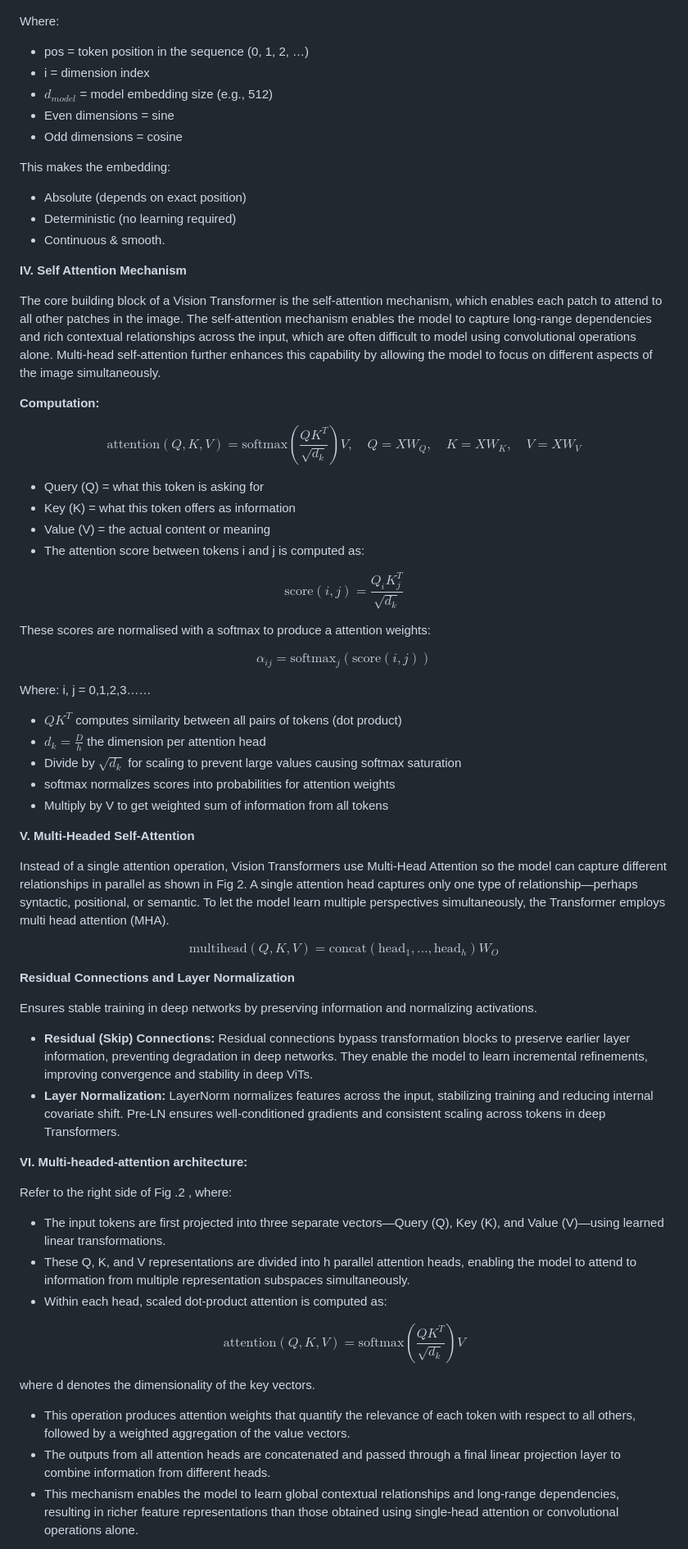
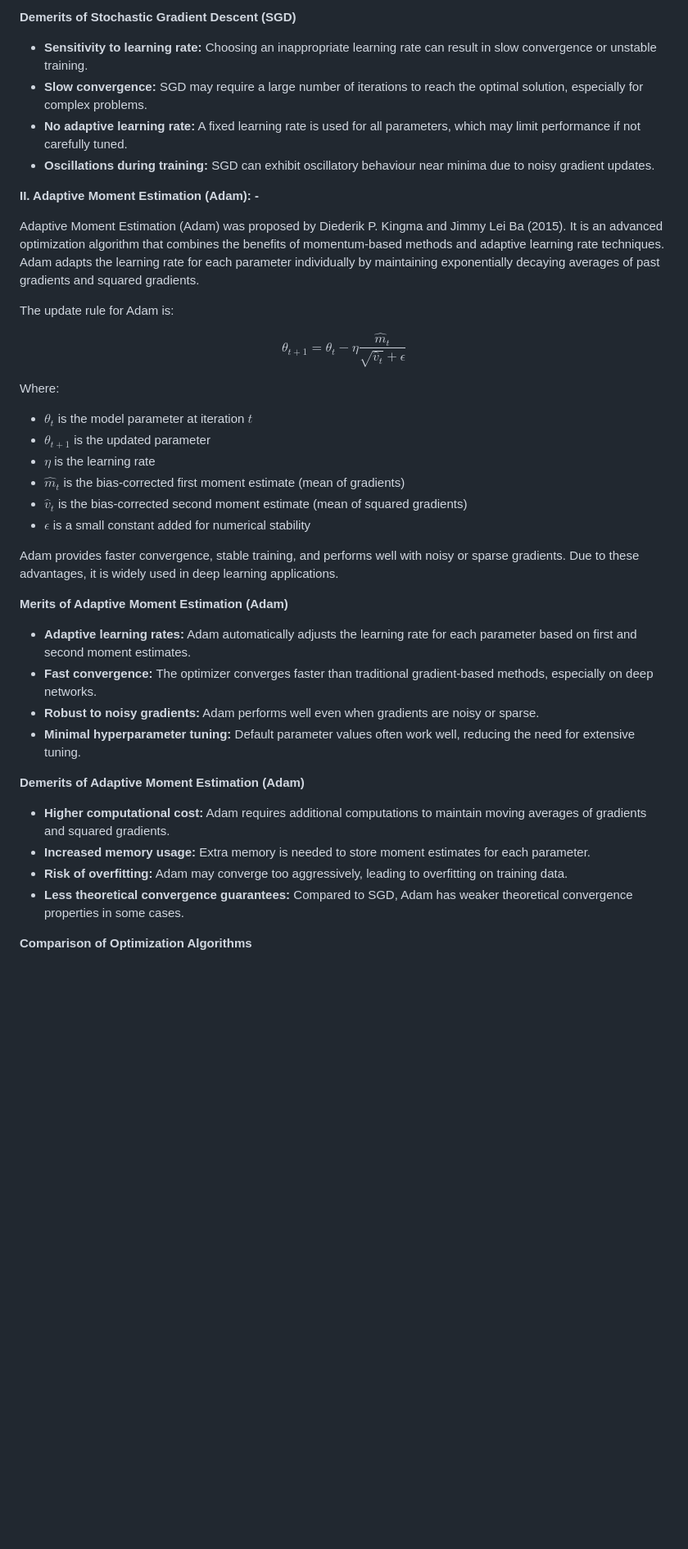
Before and after one commit to virtual-labs/exp-transformers-vision-dei, a Markdown page: experiment/theory.md, the part around one of its changes. Shown at 82% size. Drawn GitHub-style; blank space fills up the shorter version.

```diff
--- a/experiment/theory.md
+++ b/experiment/theory.md
@@ -44,68 +125,38 @@ $$\text{pe}(\text{pos}, 2i+1) = \cos\left(\frac{\text{pos}}{10000^{2i/d_{\text{m
+**Demerits of Stochastic Gradient Descent (SGD)**
+*   **Sensitivity to learning rate:** Choosing an inappropriate learning rate can result in slow convergence or unstable training.
+*   **Slow convergence:** SGD may require a large number of iterations to reach the optimal solution, especially for complex problems.
+*   **No adaptive learning rate:** A fixed learning rate is used for all parameters, which may limit performance if not carefully tuned.
+*   **Oscillations during training:** SGD can exhibit oscillatory behaviour near minima due to noisy gradient updates.
+
+**II. Adaptive Moment Estimation (Adam): -**
+
+Adaptive Moment Estimation (Adam) was proposed by Diederik P. Kingma and Jimmy Lei Ba (2015). It is an advanced optimization algorithm that combines the benefits of momentum-based methods and adaptive learning rate techniques. Adam adapts the learning rate for each parameter individually by maintaining exponentially decaying averages of past gradients and squared gradients.
+
+The update rule for Adam is:
+
+$$\theta_{t+1} = \theta_t - \eta \frac{\hat{m}_t}{\sqrt{\hat{v}_t} + \epsilon}$$
 
 Where:
-* pos = token position in the sequence (0, 1, 2, …)
-* i = dimension index
-* $d_{model}$ = model embedding size (e.g., 512)
-* Even dimensions = sine
-* Odd dimensions = cosine
+*   $\theta_t$ is the model parameter at iteration $t$
+*   $\theta_{t+1}$ is the updated parameter
+*   $\eta$ is the learning rate
+*   $\hat{m}_t$ is the bias-corrected first moment estimate (mean of gradients)
+*   $\hat{v}_t$ is the bias-corrected second moment estimate (mean of squared gradients)
+*   $\epsilon$ is a small constant added for numerical stability
 
-This makes the embedding:
-* Absolute (depends on exact position)
-* Deterministic (no learning required)
-* Continuous & smooth.
+Adam provides faster convergence, stable training, and performs well with noisy or sparse gradients. Due to these advantages, it is widely used in deep learning applications.
 
-**IV. Self Attention Mechanism**
+**Merits of Adaptive Moment Estimation (Adam)**
+*   **Adaptive learning rates:** Adam automatically adjusts the learning rate for each parameter based on first and second moment estimates.
+*   **Fast convergence:** The optimizer converges faster than traditional gradient-based methods, especially on deep networks.
+*   **Robust to noisy gradients:** Adam performs well even when gradients are noisy or sparse.
+*   **Minimal hyperparameter tuning:** Default parameter values often work well, reducing the need for extensive tuning.
 
-The core building block of a Vision Transformer is the self-attention mechanism, which enables each patch to attend to all other patches in the image. The self-attention mechanism enables the model to capture long-range dependencies and rich contextual relationships across the input, which are often difficult to model using convolutional operations alone. Multi-head self-attention further enhances this capability by allowing the model to focus on different aspects of the image simultaneously.
+**Demerits of Adaptive Moment Estimation (Adam)**
+*   **Higher computational cost:** Adam requires additional computations to maintain moving averages of gradients and squared gradients.
+*   **Increased memory usage:** Extra memory is needed to store moment estimates for each parameter.
+*   **Risk of overfitting:** Adam may converge too aggressively, leading to overfitting on training data.
+*   **Less theoretical convergence guarantees:** Compared to SGD, Adam has weaker theoretical convergence properties in some cases.
 
-**Computation:**
+**Comparison of Optimization Algorithms**
 
-$$\text{attention}(Q, K, V) = \text{softmax}\left(\frac{QK^T}{\sqrt{d_k}}\right)V, \quad Q = XW_Q, \quad K = XW_K, \quad V = XW_V$$
-
-* Query (Q) = what this token is asking for
-* Key (K) = what this token offers as information
-* Value (V) = the actual content or meaning
-* The attention score between tokens i and j is computed as:
-
-$$\text{score}(i,j) = \frac{Q_i K_j^T}{\sqrt{d_k}}$$
-
-These scores are normalised with a softmax to produce a attention weights:
-
-$$\alpha_{ij} = \text{softmax}_j\left(\text{score}(i,j)\right)$$
-
-Where: i, j = 0,1,2,3……
-* $QK^T$ computes similarity between all pairs of tokens (dot product)
-* $d_k = \frac{D}{h}$ the dimension per attention head
-* Divide by $\sqrt{d_k}$ for scaling to prevent large values causing softmax saturation
-* softmax normalizes scores into probabilities for attention weights
-* Multiply by V to get weighted sum of information from all tokens
-
-**V. Multi-Headed Self-Attention**
-
-Instead of a single attention operation, Vision Transformers use Multi-Head Attention so the model can capture different relationships in parallel as shown in Fig 2.
-A single attention head captures only one type of relationship—perhaps syntactic, positional, or semantic. To let the model learn multiple perspectives simultaneously, the Transformer employs multi head attention (MHA).
-
-$$\text{multihead}(Q, K, V) = \text{concat}(\text{head}_1, \ldots, \text{head}_h) W_O$$
-
-**Residual Connections and Layer Normalization**
-
-Ensures stable training in deep networks by preserving information and normalizing activations.
-
-* **Residual (Skip) Connections:** Residual connections bypass transformation blocks to preserve earlier layer information, preventing degradation in deep networks. They enable the model to learn incremental refinements, improving convergence and stability in deep ViTs.
-* **Layer Normalization:** LayerNorm normalizes features across the input, stabilizing training and reducing internal covariate shift. Pre-LN ensures well-conditioned gradients and consistent scaling across tokens in deep Transformers.
-
-**VI. Multi-headed-attention architecture:**
-
-Refer to the right side of Fig .2 , where:
-* The input tokens are first projected into three separate vectors—Query (Q), Key (K), and Value (V)—using learned linear transformations.
-* These Q, K, and V representations are divided into h parallel attention heads, enabling the model to attend to information from multiple representation subspaces simultaneously.
-* Within each head, scaled dot-product attention is computed as:
-
-$$\text{attention}(Q, K, V) = \text{softmax}\left(\frac{QK^T}{\sqrt{d_k}}\right)V$$
-
-where d denotes the dimensionality of the key vectors.
-
-* This operation produces attention weights that quantify the relevance of each token with respect to all others, followed by a weighted aggregation of the value vectors.
-* The outputs from all attention heads are concatenated and passed through a final linear projection layer to combine information from different heads.
-* This mechanism enables the model to learn global contextual relationships and long-range dependencies, resulting in richer feature representations than those obtained using single-head attention or convolutional operations alone.
-
```
Also changed, not shown: other parts of experiment/theory.md (+115 -109 lines).
